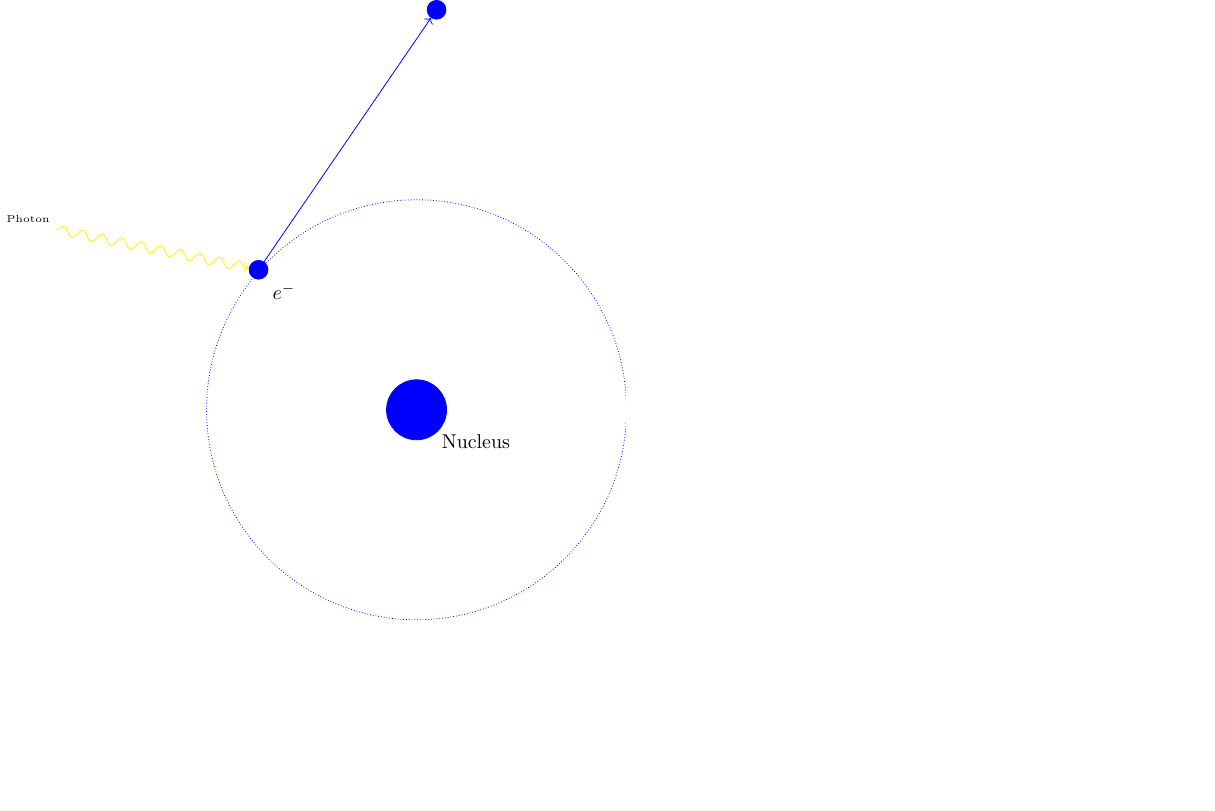
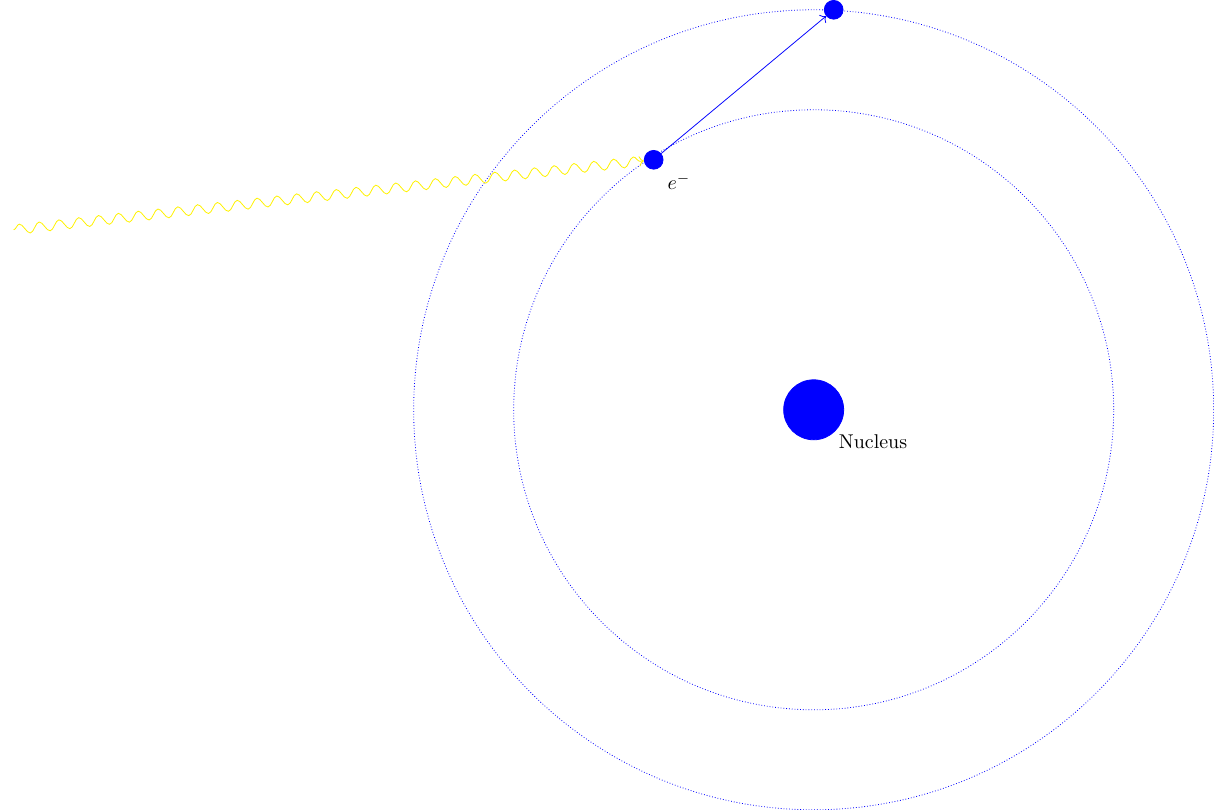
Before and after one commit to tardis-sn/stardis, a LaTeX figure (docs/physics/media/line_interaction.tex): the whole page, the shorter picture padded with empty space. Compiled offline with pdfLaTeX.

Commit message:
Added line interaction diagram

```diff
--- a/docs/physics/media/line_interaction.tex
+++ b/docs/physics/media/line_interaction.tex
@@ -4,10 +4,11 @@
 \begin{document}
 \begin{tikzpicture}
   \filldraw[fill=blue, draw=blue, outer sep = 3px] (0,0) circle (15px) node[label=below right:Nucleus]{};%{\small Nucleus};
-  \path[densely dotted, draw=blue] (0,0) circle (105px);
+  \path[densely dotted, draw=blue] (0,0) circle (150px);
+    \path[densely dotted, draw=blue] (0,0) circle (200px);
   % \filldraw[fill=blue, draw=blue] (-79px, 70px) circle (3px) node[anchor=north west]{\tiny \(e^-\)};
-  \node[circle,minimum size=5px, radius=5px,fill=blue, draw=blue, label=below right:\(e^-\)] (e1) at (-79px, 70px) {} ;
-  \draw[->,decorate, decoration=snake, draw=yellow] (-180px, 90px) node[anchor=south east]{\tiny Photon} -- (e1);
+  \node[circle,minimum size=5px, radius=5px,fill=blue, draw=blue, label=below right:\(e^-\)] (e1) at (-80px, 125px) {} ;
+  \draw[->,decorate, decoration=snake, draw=yellow] (-400px, 90px) node[anchor=south east]{} -- (e1);
   \node[circle, radius=5px,fill=blue, draw=blue, label=below:\phantom{\(e^-\)}] (e2) at (10px, 200px) {} ;
   \draw[->, draw=blue] (e1) -- (e2);
 \end{tikzpicture}
```
Also changed, not shown: docs/physics/media/line_interaction-1.png.
